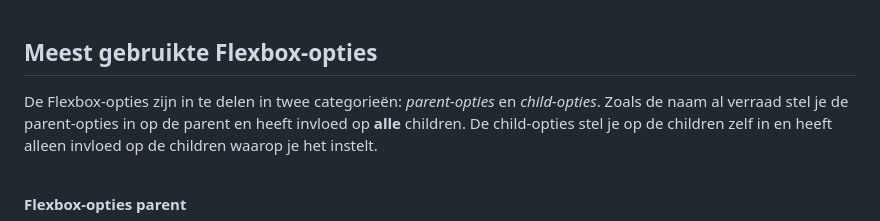
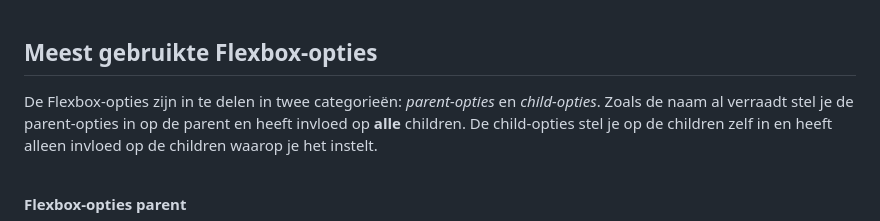
Before and after one commit to HR-CMGT/frontend-2024-2025, a Markdown page: les3/README.md, the part around the change. GitHub-like rendering.

```diff
--- a/les3/README.md
+++ b/les3/README.md
@@ -69,7 +69,7 @@ layout te bepalen.
 ## Meest gebruikte Flexbox-opties
 
 De Flexbox-opties zijn in te delen in twee categorieën: *parent-opties* en *child-opties*. Zoals de naam al
-verraad
+verraadt
 stel je de parent-opties in op de parent en heeft invloed op **alle** children. De child-opties stel je op de children zelf
 in en heeft alleen invloed op de children waarop je het instelt.
 
```
